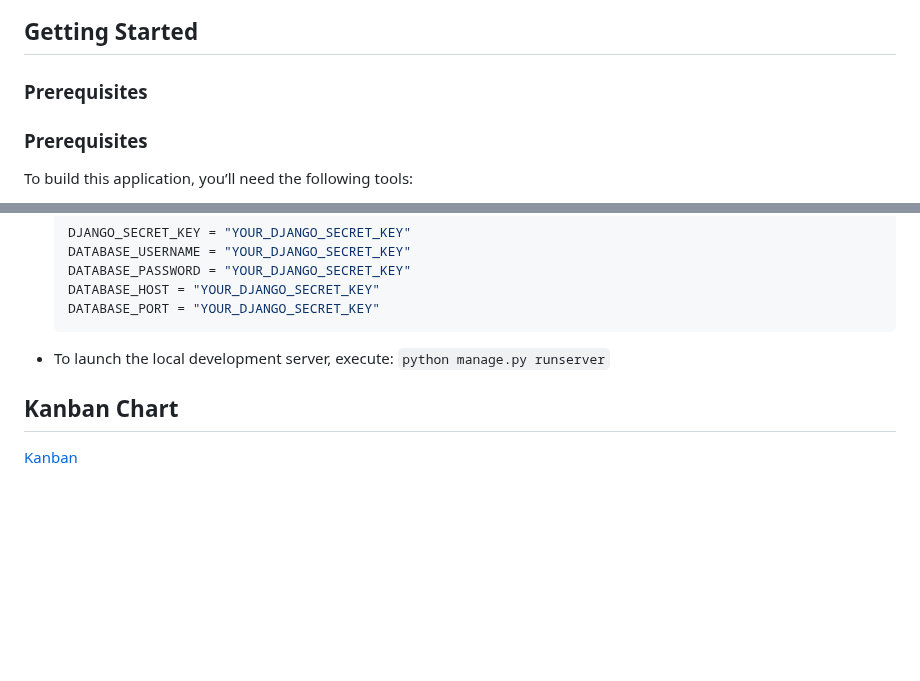
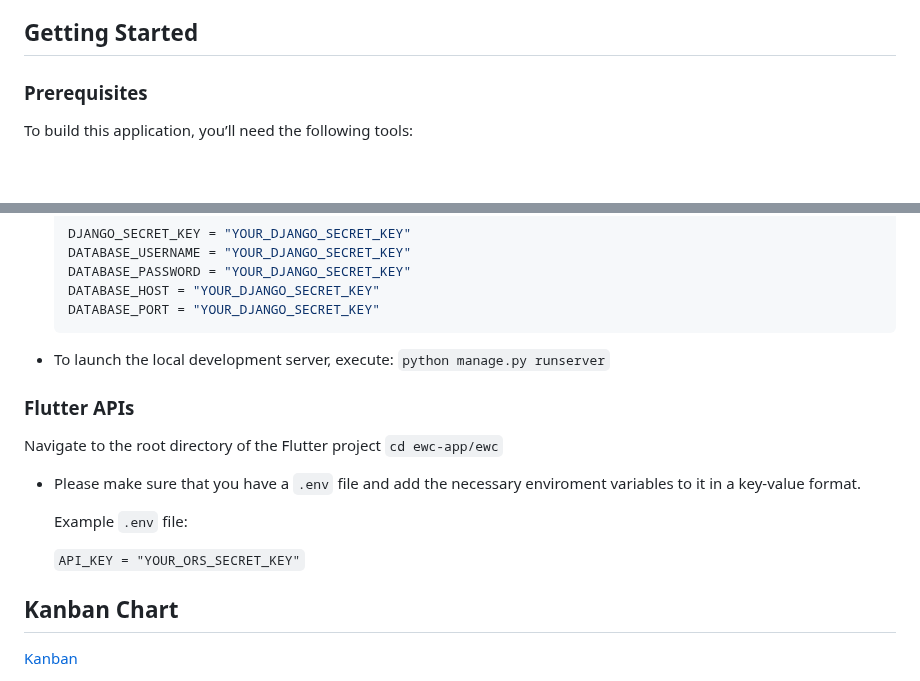
Before and after one commit to felixUOB/AI-Enhanced_Waste_Collection_2024, a Markdown page: README.md, 2 parts joined by grey strips. Rendered like a GitHub page; blank space fills up the shorter version.

Commit message:
Created a new section for Flutter APIs explaining how to set up API KEYS used in the flutter project.

```diff
--- a/README.md
+++ b/README.md
@@ -112,7 +112,6 @@ frameworks.
 
 ## Getting Started
 
-### Prerequisites
 
 ### Prerequisites
 
@@ -151,6 +150,16 @@ First, clone the repository using `https://github.com/spe-uob/2024-AIEnhancedWas
 
 - To launch the local development server, execute: `python manage.py runserver`
 
+### Flutter APIs
+Navigate to the root directory of the Flutter project `cd ewc-app/ewc`
+
+- Please make sure that you have a `.env` file and add the necessary enviroment variables to it in a key-value format.
+
+    Example `.env` file:
+
+    `API_KEY = "YOUR_ORS_SECRET_KEY"`
+
+
 ## **Kanban Chart**
 [Kanban](https://github.com/orgs/spe-uob/projects/161/views/1)
 
```
